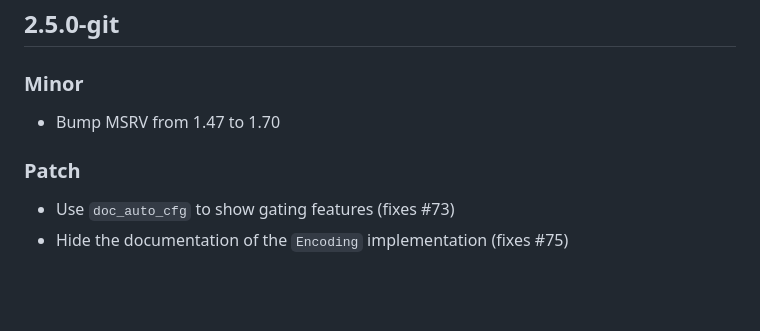
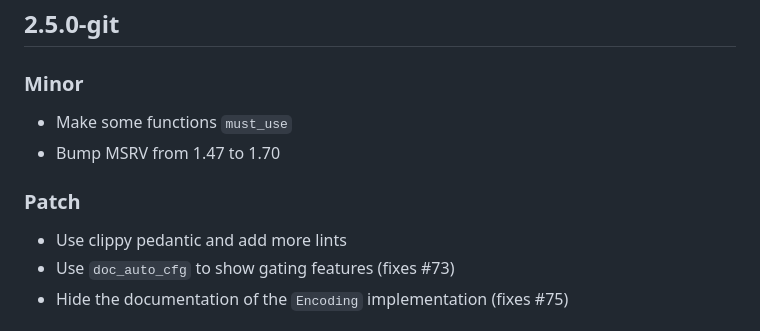
Before and after one commit to ia0/data-encoding, a Markdown page: lib/CHANGELOG.md, the part around the change. Drawn GitHub-style; blank space fills up the shorter version.

Commit message:
Update changelog

```diff
--- a/lib/CHANGELOG.md
+++ b/lib/CHANGELOG.md
@@ -4,10 +4,12 @@
 
 ### Minor
 
+- Make some functions `must_use`
 - Bump MSRV from 1.47 to 1.70
 
 ### Patch
 
+- Use clippy pedantic and add more lints
 - Use `doc_auto_cfg` to show gating features (fixes #73)
 - Hide the documentation of the `Encoding` implementation (fixes #75)
 
```
